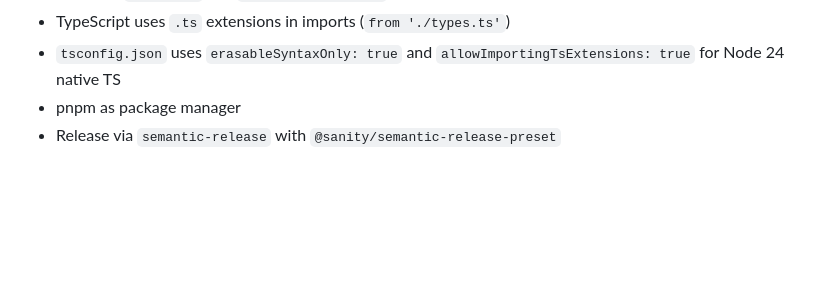
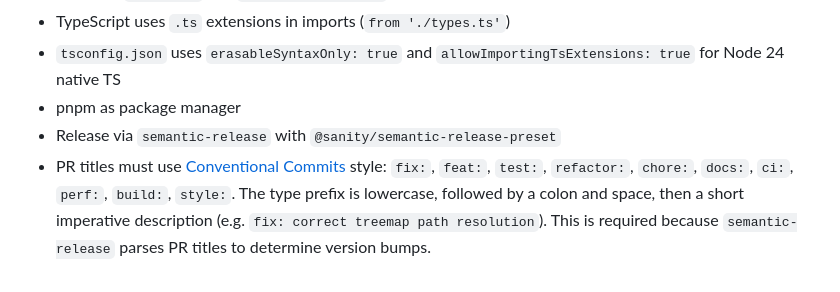
Before and after one commit to rexxars/bundle-stats, a Markdown page: CLAUDE.md, the part around the change. GitHub-like rendering; blank space fills up the shorter version.

Commit message:
chore: add conventional commit PR title requirement to CLAUDE.md

```diff
--- a/CLAUDE.md
+++ b/CLAUDE.md
@@ -73,3 +73,4 @@ Composite action defined in `action.yml` with shell scripts:
 - `tsconfig.json` uses `erasableSyntaxOnly: true` and `allowImportingTsExtensions: true` for Node 24 native TS
 - pnpm as package manager
 - Release via `semantic-release` with `@sanity/semantic-release-preset`
+- PR titles must use [Conventional Commits](https://www.conventionalcommits.org/) style: `fix:`, `feat:`, `test:`, `refactor:`, `chore:`, `docs:`, `ci:`, `perf:`, `build:`, `style:`. The type prefix is lowercase, followed by a colon and space, then a short imperative description (e.g. `fix: correct treemap path resolution`). This is required because `semantic-release` parses PR titles to determine version bumps.
```
